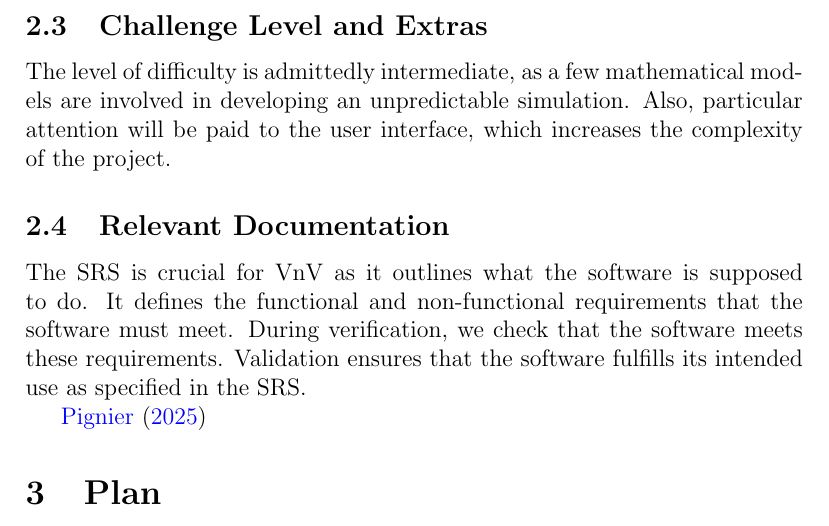
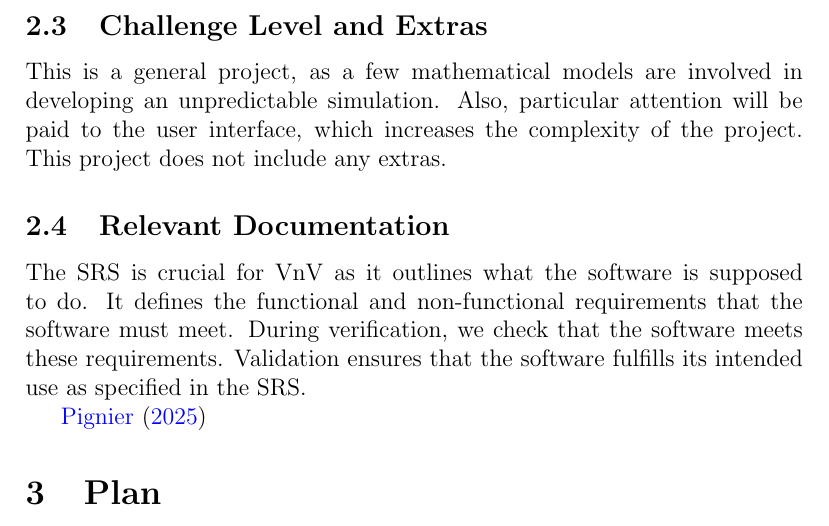
Before and after one commit to BaptistePignier/CAS741-GameOfLife, a LaTeX document (docs/VnVPlan/VnVPlan.tex): part of page 7 of 14, cut so that both start at the same text. Compiled offline with pdfLaTeX.

Commit message:
V&V plan improvement

```diff
--- a/docs/VnVPlan/VnVPlan.tex
+++ b/docs/VnVPlan/VnVPlan.tex
@@ -81,8 +81,9 @@ The software depends on a graphics library, which will be assumed to be correct
 
 \subsection{Challenge Level and Extras}
 
-The level of difficulty is admittedly intermediate, as a few mathematical models are involved in developing an unpredictable simulation.
- Also, particular attention will be paid to the user interface, which increases the complexity of the project.
+This is a general project, as a few mathematical models are involved in developing an unpredictable simulation.
+Also, particular attention will be paid to the user interface, which increases the complexity of the project.
+This project does not include any extras.
 
 \subsection{Relevant Documentation}
 
```
Also changed, not shown: docs/VnVPlan/VnVPlan.pdf.
